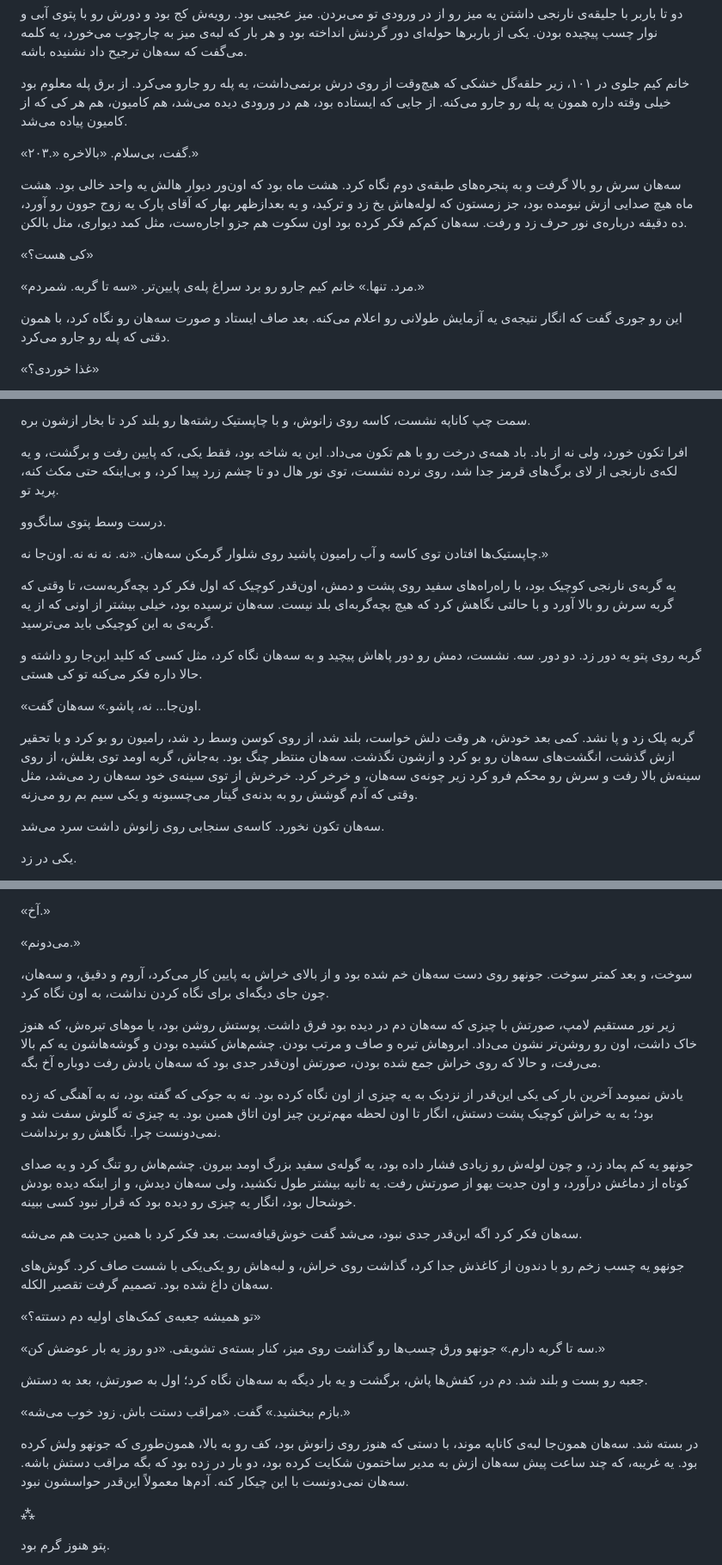
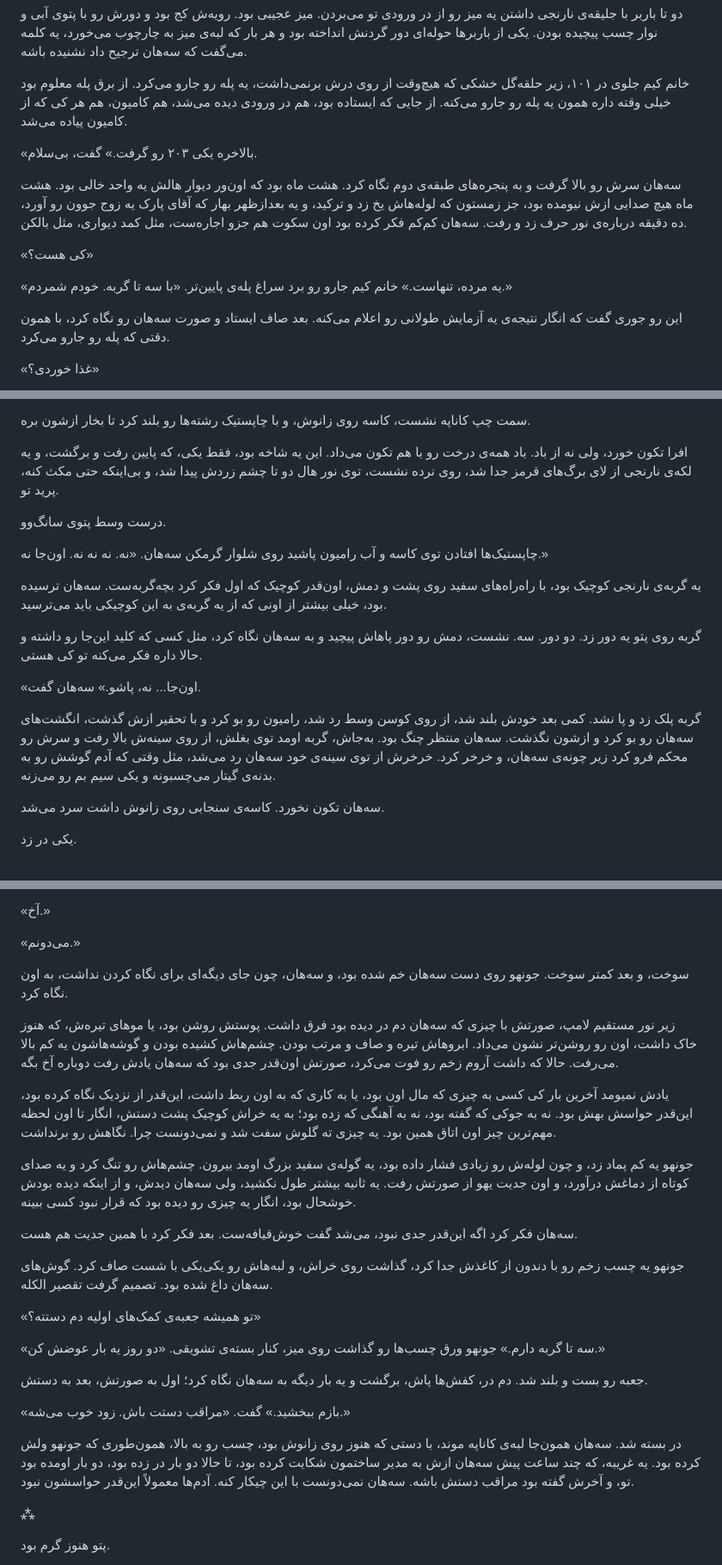
Before and after one commit to ellie-77/readerapp, a Markdown page: story/chapters/chapter-01.md, 3 parts joined by grey strips. Shown at 86% size. Rendered like a GitHub page.

```diff
--- a/story/chapters/chapter-01.md
+++ b/story/chapters/chapter-01.md
@@ -6,13 +6,13 @@
 
 خانم کیم جلوی در ۱۰۱، زیر حلقه‌گل خشکی که هیچ‌وقت از روی درش برنمی‌داشت، یه پله رو جارو می‌کرد. از برق پله معلوم بود خیلی وقته داره همون یه پله رو جارو می‌کنه. از جایی که ایستاده بود، هم در ورودی دیده می‌شد، هم کامیون، هم هر کی که از کامیون پیاده می‌شد.
 
-«۲۰۳.» گفت، بی‌سلام. «بالاخره.»
+«بالاخره یکی ۲۰۳ رو گرفت.» گفت، بی‌سلام.
 
 سه‌هان سرش رو بالا گرفت و به پنجره‌های طبقه‌ی دوم نگاه کرد. هشت ماه بود که اون‌ور دیوار هالش یه واحد خالی بود. هشت ماه هیچ صدایی ازش نیومده بود، جز زمستون که لوله‌هاش یخ زد و ترکید، و یه بعدازظهر بهار که آقای پارک یه زوج جوون رو آورد، ده دقیقه درباره‌ی نور حرف زد و رفت. سه‌هان کم‌کم فکر کرده بود اون سکوت هم جزو اجاره‌ست، مثل کمد دیواری، مثل بالکن.
 
 «کی هست؟»
 
-«مرد. تنها.» خانم کیم جارو رو برد سراغ پله‌ی پایین‌تر. «سه تا گربه. شمردم.»
+«یه مرده، تنهاست.» خانم کیم جارو رو برد سراغ پله‌ی پایین‌تر. «با سه تا گربه. خودم شمردم.»
 
 این رو جوری گفت که انگار نتیجه‌ی یه آزمایش طولانی رو اعلام می‌کنه. بعد صاف ایستاد و صورت سه‌هان رو نگاه کرد، با همون دقتی که پله رو جارو می‌کرد.
 
@@ -100,19 +100,19 @@
 
 سمت چپ کاناپه نشست، کاسه روی زانوش، و با چاپستیک رشته‌ها رو بلند کرد تا بخار ازشون بره.
 
-افرا تکون خورد، ولی نه از باد. باد همه‌ی درخت رو با هم تکون می‌داد. این یه شاخه بود، فقط یکی، که پایین رفت و برگشت، و یه لکه‌ی نارنجی از لای برگ‌های قرمز جدا شد، روی نرده نشست، توی نور هال دو تا چشم زرد پیدا کرد، و بی‌اینکه حتی مکث کنه، پرید تو.
+افرا تکون خورد، ولی نه از باد. باد همه‌ی درخت رو با هم تکون می‌داد. این یه شاخه بود، فقط یکی، که پایین رفت و برگشت، و یه لکه‌ی نارنجی از لای برگ‌های قرمز جدا شد، روی نرده نشست، توی نور هال دو تا چشم زردش پیدا شد، و بی‌اینکه حتی مکث کنه، پرید تو.
 
 درست وسط پتوی سانگ‌وو.
 
 چاپستیک‌ها افتادن توی کاسه و آب رامیون پاشید روی شلوار گرمکن سه‌هان. «نه. نه نه نه. اون‌جا نه.»
 
-یه گربه‌ی نارنجی کوچیک بود، با راه‌راه‌های سفید روی پشت و دمش، اون‌قدر کوچیک که اول فکر کرد بچه‌گربه‌ست، تا وقتی که گربه سرش رو بالا آورد و با حالتی نگاهش کرد که هیچ بچه‌گربه‌ای بلد نیست. سه‌هان ترسیده بود، خیلی بیشتر از اونی که از یه گربه‌ی به این کوچیکی باید می‌ترسید.
+یه گربه‌ی نارنجی کوچیک بود، با راه‌راه‌های سفید روی پشت و دمش، اون‌قدر کوچیک که اول فکر کرد بچه‌گربه‌ست. سه‌هان ترسیده بود، خیلی بیشتر از اونی که از یه گربه‌ی به این کوچیکی باید می‌ترسید.
 
 گربه روی پتو یه دور زد. دو دور. سه. نشست، دمش رو دور پاهاش پیچید و به سه‌هان نگاه کرد، مثل کسی که کلید این‌جا رو داشته و حالا داره فکر می‌کنه تو کی هستی.
 
 «اون‌جا... نه، پاشو.» سه‌هان گفت.
 
-گربه پلک زد و پا نشد. کمی بعد خودش، هر وقت دلش خواست، بلند شد، از روی کوسن وسط رد شد، رامیون رو بو کرد و با تحقیر ازش گذشت، انگشت‌های سه‌هان رو بو کرد و ازشون نگذشت. سه‌هان منتظر چنگ بود. به‌جاش، گربه اومد توی بغلش، از روی سینه‌ش بالا رفت و سرش رو محکم فرو کرد زیر چونه‌ی سه‌هان، و خرخر کرد. خرخرش از توی سینه‌ی خود سه‌هان رد می‌شد، مثل وقتی که آدم گوشش رو به بدنه‌ی گیتار می‌چسبونه و یکی سیم بم رو می‌زنه.
+گربه پلک زد و پا نشد. کمی بعد خودش بلند شد، از روی کوسن وسط رد شد، رامیون رو بو کرد و با تحقیر ازش گذشت، انگشت‌های سه‌هان رو بو کرد و ازشون نگذشت. سه‌هان منتظر چنگ بود. به‌جاش، گربه اومد توی بغلش، از روی سینه‌ش بالا رفت و سرش رو محکم فرو کرد زیر چونه‌ی سه‌هان، و خرخر کرد. خرخرش از توی سینه‌ی خود سه‌هان رد می‌شد، مثل وقتی که آدم گوشش رو به بدنه‌ی گیتار می‌چسبونه و یکی سیم بم رو می‌زنه.
 
 سه‌هان تکون نخورد. کاسه‌ی سنجابی روی زانوش داشت سرد می‌شد.
 
@@ -222,15 +222,15 @@
 
 «می‌دونم.»
 
-سوخت، و بعد کمتر سوخت. جونهو روی دست سه‌هان خم شده بود و از بالای خراش به پایین کار می‌کرد، آروم و دقیق، و سه‌هان، چون جای دیگه‌ای برای نگاه کردن نداشت، به اون نگاه کرد.
+سوخت، و بعد کمتر سوخت. جونهو روی دست سه‌هان خم شده بود، و سه‌هان، چون جای دیگه‌ای برای نگاه کردن نداشت، به اون نگاه کرد.
 
-زیر نور مستقیم لامپ، صورتش با چیزی که سه‌هان دم در دیده بود فرق داشت. پوستش روشن بود، یا موهای تیره‌ش، که هنوز خاک داشت، اون رو روشن‌تر نشون می‌داد. ابروهاش تیره و صاف و مرتب بودن. چشم‌هاش کشیده بودن و گوشه‌هاشون یه کم بالا می‌رفت، و حالا که روی خراش جمع شده بودن، صورتش اون‌قدر جدی بود که سه‌هان یادش رفت دوباره آخ بگه.
+زیر نور مستقیم لامپ، صورتش با چیزی که سه‌هان دم در دیده بود فرق داشت. پوستش روشن بود، یا موهای تیره‌ش، که هنوز خاک داشت، اون رو روشن‌تر نشون می‌داد. ابروهاش تیره و صاف و مرتب بودن. چشم‌هاش کشیده بودن و گوشه‌هاشون یه کم بالا می‌رفت. حالا که داشت آروم زخم رو فوت می‌کرد، صورتش اون‌قدر جدی بود که سه‌هان یادش رفت دوباره آخ بگه.
 
-یادش نمیومد آخرین بار کی یکی این‌قدر از نزدیک به یه چیزی از اون نگاه کرده بود. نه به جوکی که گفته بود، نه به آهنگی که زده بود؛ به یه خراش کوچیک پشت دستش، انگار تا اون لحظه مهم‌ترین چیز اون اتاق همین بود. یه چیزی ته گلوش سفت شد و نمی‌دونست چرا. نگاهش رو برنداشت.
+یادش نمیومد آخرین بار کی کسی به چیزی که مال اون بود، یا به کاری که به اون ربط داشت، این‌قدر از نزدیک نگاه کرده بود، این‌قدر حواسش بهش بود. نه به جوکی که گفته بود، نه به آهنگی که زده بود؛ به یه خراش کوچیک پشت دستش، انگار تا اون لحظه مهم‌ترین چیز اون اتاق همین بود. یه چیزی ته گلوش سفت شد و نمی‌دونست چرا. نگاهش رو برنداشت.
 
 جونهو یه کم پماد زد، و چون لوله‌ش رو زیادی فشار داده بود، یه گوله‌ی سفید بزرگ اومد بیرون. چشم‌هاش رو تنگ کرد و یه صدای کوتاه از دماغش درآورد، و اون جدیت یهو از صورتش رفت. یه ثانیه بیشتر طول نکشید، ولی سه‌هان دیدش، و از اینکه دیده بودش خوشحال بود، انگار یه چیزی رو دیده بود که قرار نبود کسی ببینه.
 
-سه‌هان فکر کرد اگه این‌قدر جدی نبود، می‌شد گفت خوش‌قیافه‌ست. بعد فکر کرد با همین جدیت هم می‌شه.
+سه‌هان فکر کرد اگه این‌قدر جدی نبود، می‌شد گفت خوش‌قیافه‌ست. بعد فکر کرد با همین جدیت هم هست.
 
 جونهو یه چسب زخم رو با دندون از کاغذش جدا کرد، گذاشت روی خراش، و لبه‌هاش رو یکی‌یکی با شست صاف کرد. گوش‌های سه‌هان داغ شده بود. تصمیم گرفت تقصیر الکله.
 
@@ -242,7 +242,7 @@
 
 «بازم ببخشید.» گفت. «مراقب دستت باش. زود خوب می‌شه.»
 
-در بسته شد. سه‌هان همون‌جا لبه‌ی کاناپه موند، با دستی که هنوز روی زانوش بود، کف رو به بالا، همون‌طوری که جونهو ولش کرده بود. یه غریبه، که چند ساعت پیش سه‌هان ازش به مدیر ساختمون شکایت کرده بود، دو بار در زده بود که بگه مراقب دستش باشه. سه‌هان نمی‌دونست با این چیکار کنه. آدم‌ها معمولاً این‌قدر حواسشون نبود.
+در بسته شد. سه‌هان همون‌جا لبه‌ی کاناپه موند، با دستی که هنوز روی زانوش بود، چسب رو به بالا، همون‌طوری که جونهو ولش کرده بود. یه غریبه، که چند ساعت پیش سه‌هان ازش به مدیر ساختمون شکایت کرده بود، تا حالا دو بار در زده بود، دو بار اومده بود تو، و آخرش گفته بود مراقب دستش باشه. سه‌هان نمی‌دونست با این چیکار کنه. آدم‌ها معمولاً این‌قدر حواسشون نبود.
 
 ⁂
 
```
Also changed, not shown: other parts of story/chapters/chapter-01.md (+4 -4 lines), story/docs/handoff-state.md (+7 -7 lines), story/docs/story-bible.md (+3 -3 lines).
